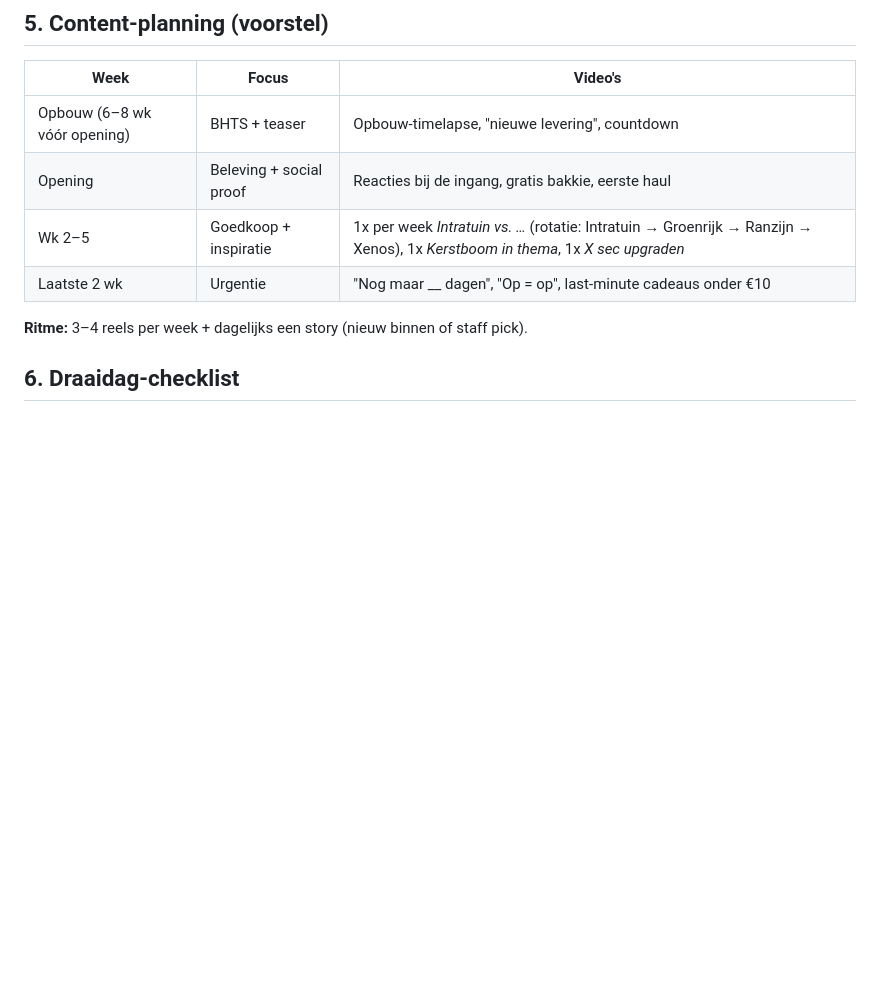
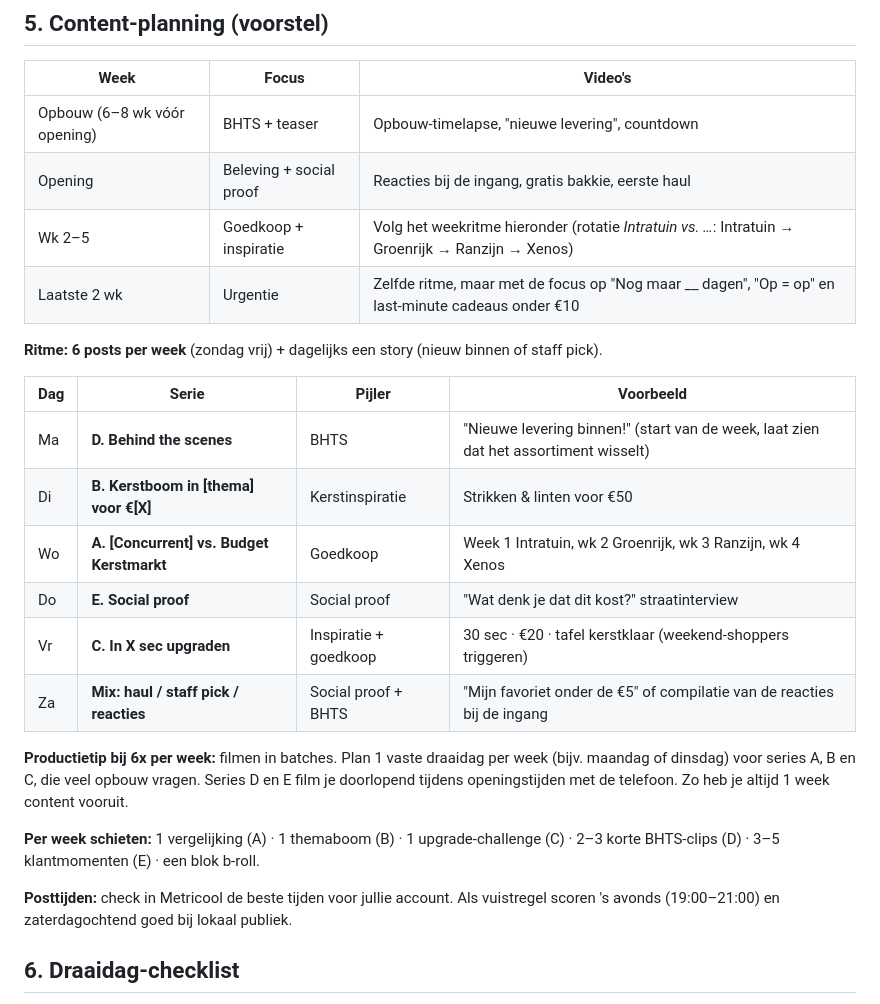
Before and after one commit to anke-duolytics/Pim, a Markdown page: shotlijst-budget-kerstmarkt.md, the part around the change. Drawn GitHub-style; blank space fills up the shorter version.

Commit message:
Weekplanning: 6 posts per week
Co-Authored-By: Claude Opus 5.5 <noreply@anthropic.com>
Claude-Session: https://claude.ai/code/session_01BzNNSa3fDoKKBn9w9X8BB4

```diff
--- a/shotlijst-budget-kerstmarkt.md
+++ b/shotlijst-budget-kerstmarkt.md
@@ -134,10 +134,25 @@ Korte, rauwe video's met een telefoon in de hand. Juist niet te gelikt.
 |---|---|---|
 | Opbouw (6–8 wk vóór opening) | BHTS + teaser | Opbouw-timelapse, "nieuwe levering", countdown |
 | Opening | Beleving + social proof | Reacties bij de ingang, gratis bakkie, eerste haul |
-| Wk 2–5 | Goedkoop + inspiratie | 1x per week *Intratuin vs. …* (rotatie: Intratuin → Groenrijk → Ranzijn → Xenos), 1x *Kerstboom in thema*, 1x *X sec upgraden* |
-| Laatste 2 wk | Urgentie | "Nog maar __ dagen", "Op = op", last-minute cadeaus onder €10 |
+| Wk 2–5 | Goedkoop + inspiratie | Volg het weekritme hieronder (rotatie *Intratuin vs. …*: Intratuin → Groenrijk → Ranzijn → Xenos) |
+| Laatste 2 wk | Urgentie | Zelfde ritme, maar met de focus op "Nog maar __ dagen", "Op = op" en last-minute cadeaus onder €10 |
 
-**Ritme:** 3–4 reels per week + dagelijks een story (nieuw binnen of staff pick).
+**Ritme: 6 posts per week** (zondag vrij) + dagelijks een story (nieuw binnen of staff pick).
+
+| Dag | Serie | Pijler | Voorbeeld |
+|---|---|---|---|
+| Ma | **D. Behind the scenes** | BHTS | "Nieuwe levering binnen!" (start van de week, laat zien dat het assortiment wisselt) |
+| Di | **B. Kerstboom in [thema] voor €[X]** | Kerstinspiratie | Strikken & linten voor €50 |
+| Wo | **A. [Concurrent] vs. Budget Kerstmarkt** | Goedkoop | Week 1 Intratuin, wk 2 Groenrijk, wk 3 Ranzijn, wk 4 Xenos |
+| Do | **E. Social proof** | Social proof | "Wat denk je dat dit kost?" straatinterview |
+| Vr | **C. In X sec upgraden** | Inspiratie + goedkoop | 30 sec · €20 · tafel kerstklaar (weekend-shoppers triggeren) |
+| Za | **Mix: haul / staff pick / reacties** | Social proof + BHTS | "Mijn favoriet onder de €5" of compilatie van de reacties bij de ingang |
+
+**Productietip bij 6x per week:** filmen in batches. Plan 1 vaste draaidag per week (bijv. maandag of dinsdag) voor series A, B en C, die veel opbouw vragen. Series D en E film je doorlopend tijdens openingstijden met de telefoon. Zo heb je altijd 1 week content vooruit.
+
+**Per week schieten:** 1 vergelijking (A) · 1 themaboom (B) · 1 upgrade-challenge (C) · 2–3 korte BHTS-clips (D) · 3–5 klantmomenten (E) · een blok b-roll.
+
+**Posttijden:** check in Metricool de beste tijden voor jullie account. Als vuistregel scoren 's avonds (19:00–21:00) en zaterdagochtend goed bij lokaal publiek.
 
 ## 6. Draaidag-checklist
 - [ ] Telefoon met 4K/60fps (voor slow motion), opgeschoonde lens
```
